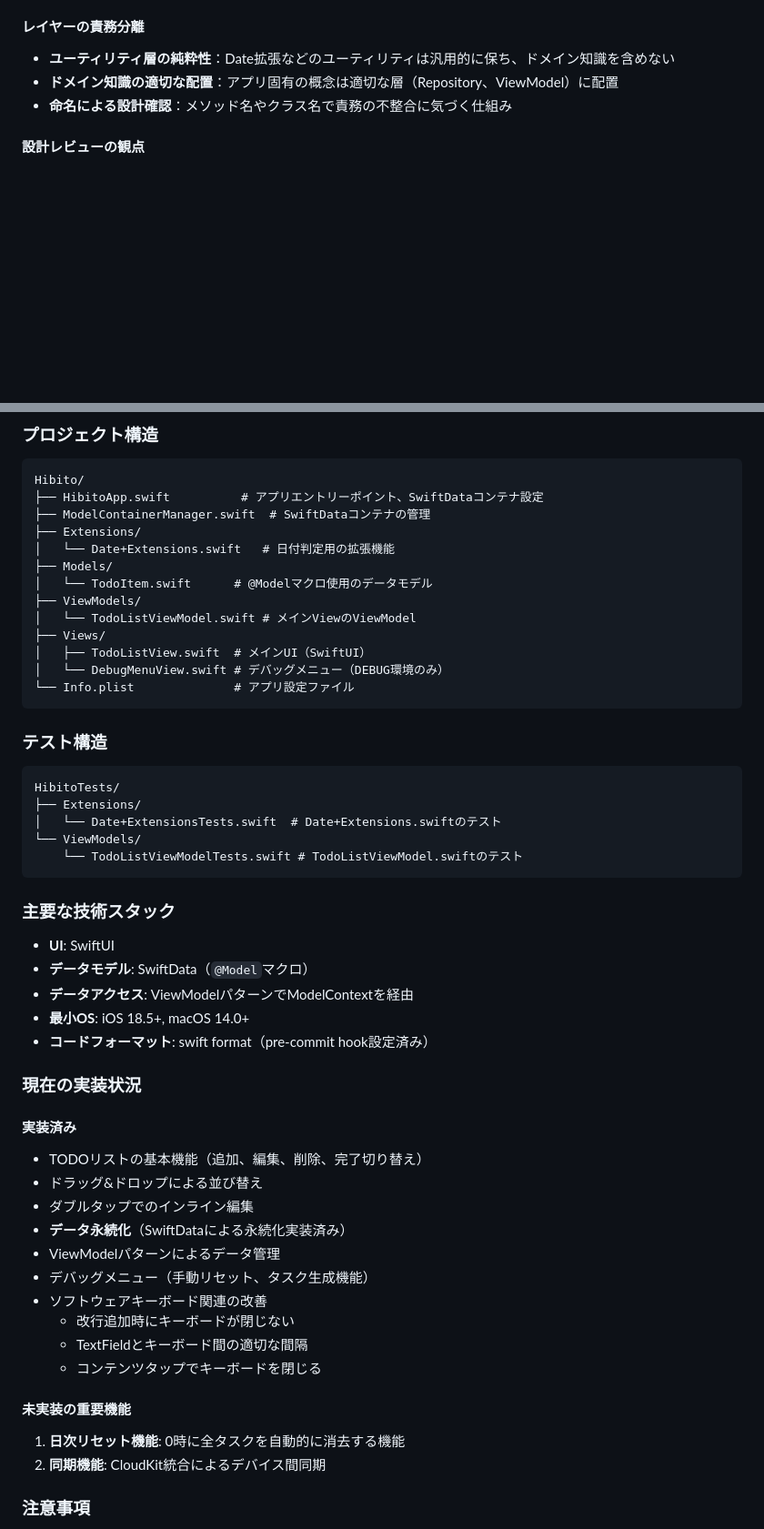
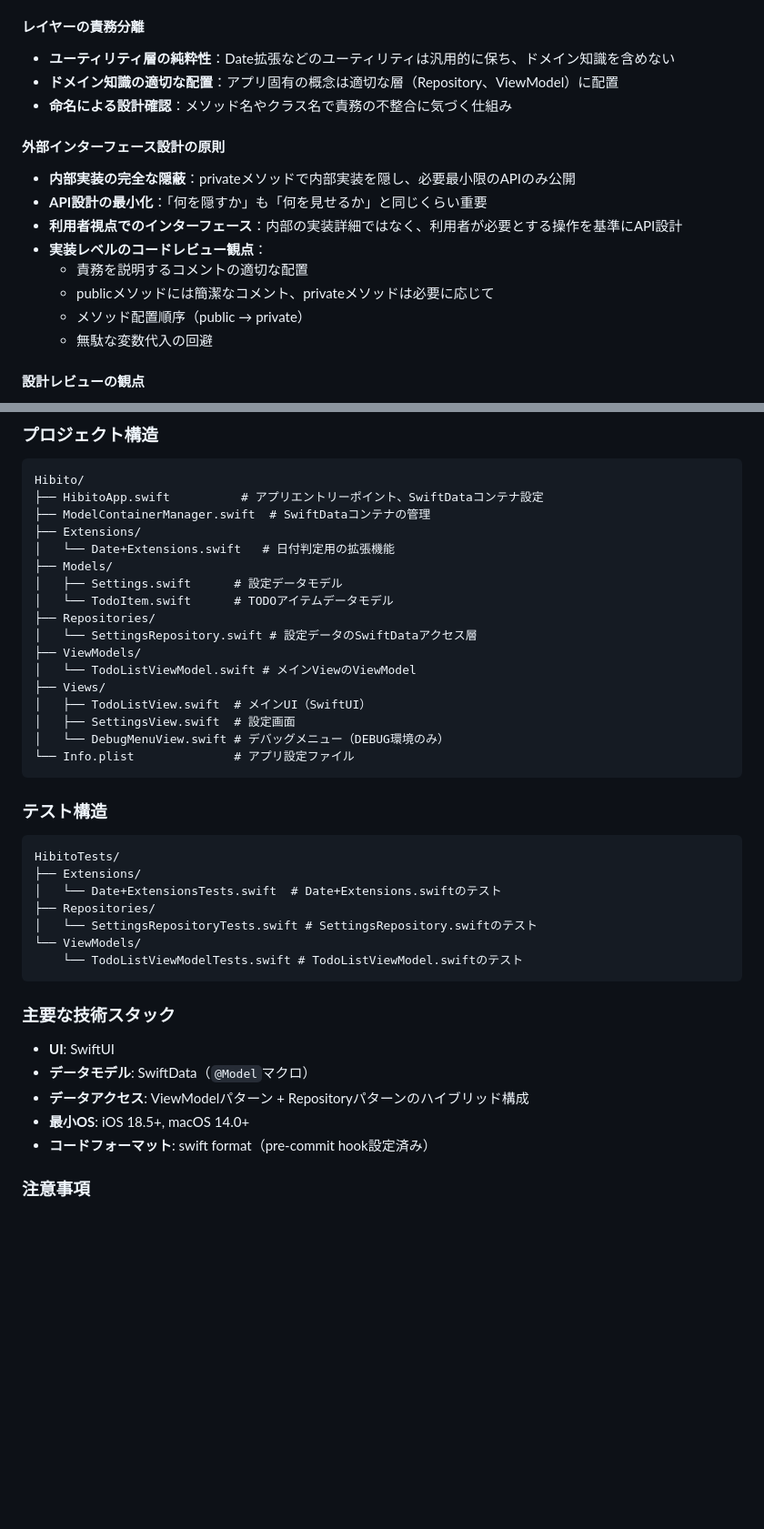
Before and after one commit to shibayu36/Hibito, a Markdown page: CLAUDE.md, 2 parts joined by grey strips. Shown at 91% size. GitHub-like rendering; blank space fills up the shorter version.

Commit message:
知識更新

````diff
--- a/CLAUDE.md
+++ b/CLAUDE.md
@@ -136,6 +136,16 @@ swift format lint --recursive .
 - **ドメイン知識の適切な配置**：アプリ固有の概念は適切な層（Repository、ViewModel）に配置
 - **命名による設計確認**：メソッド名やクラス名で責務の不整合に気づく仕組み
 
+#### 外部インターフェース設計の原則
+- **内部実装の完全な隠蔽**：privateメソッドで内部実装を隠し、必要最小限のAPIのみ公開
+- **API設計の最小化**：「何を隠すか」も「何を見せるか」と同じくらい重要
+- **利用者視点でのインターフェース**：内部の実装詳細ではなく、利用者が必要とする操作を基準にAPI設計
+- **実装レベルのコードレビュー観点**：
+  - 責務を説明するコメントの適切な配置
+  - publicメソッドには簡潔なコメント、privateメソッドは必要に応じて
+  - メソッド配置順序（public → private）
+  - 無駄な変数代入の回避
+
 #### 設計レビューの観点
 1. **命名の妥当性**：なぜその名前なのか、役割は明確か
 2. **テスタビリティ**：単体テストが書きやすいか、依存関係は注入可能か
@@ -198,11 +217,15 @@ Hibito/
 ├── Extensions/
 │   └── Date+Extensions.swift   # 日付判定用の拡張機能
 ├── Models/
-│   └── TodoItem.swift      # @Modelマクロ使用のデータモデル
+│   ├── Settings.swift      # 設定データモデル
+│   └── TodoItem.swift      # TODOアイテムデータモデル
+├── Repositories/
+│   └── SettingsRepository.swift # 設定データのSwiftDataアクセス層
 ├── ViewModels/
 │   └── TodoListViewModel.swift # メインViewのViewModel
 ├── Views/
 │   ├── TodoListView.swift  # メインUI（SwiftUI）
+│   ├── SettingsView.swift  # 設定画面
 │   └── DebugMenuView.swift # デバッグメニュー（DEBUG環境のみ）
 └── Info.plist              # アプリ設定ファイル
 ```
@@ -212,6 +235,8 @@ Hibito/
 HibitoTests/
 ├── Extensions/
 │   └── Date+ExtensionsTests.swift  # Date+Extensions.swiftのテスト
+├── Repositories/
+│   └── SettingsRepositoryTests.swift # SettingsRepository.swiftのテスト
 └── ViewModels/
     └── TodoListViewModelTests.swift # TodoListViewModel.swiftのテスト
 ```
@@ -219,27 +244,10 @@ HibitoTests/
 ### 主要な技術スタック
 - **UI**: SwiftUI
 - **データモデル**: SwiftData（`@Model`マクロ）
-- **データアクセス**: ViewModelパターンでModelContextを経由
+- **データアクセス**: ViewModelパターン + Repositoryパターンのハイブリッド構成
 - **最小OS**: iOS 18.5+, macOS 14.0+
 - **コードフォーマット**: swift format（pre-commit hook設定済み）
 
-### 現在の実装状況
-
-#### 実装済み
-- TODOリストの基本機能（追加、編集、削除、完了切り替え）
-- ドラッグ&ドロップによる並び替え
-- ダブルタップでのインライン編集
-- **データ永続化**（SwiftDataによる永続化実装済み）
-- ViewModelパターンによるデータ管理
-- デバッグメニュー（手動リセット、タスク生成機能）
-- ソフトウェアキーボード関連の改善
-  - 改行追加時にキーボードが閉じない
-  - TextFieldとキーボード間の適切な間隔
-  - コンテンツタップでキーボードを閉じる
-
-#### 未実装の重要機能
-1. **日次リセット機能**: 0時に全タスクを自動的に消去する機能
-2. **同期機能**: CloudKit統合によるデバイス間同期
 
 ### 注意事項
 - ViewModelパターンを採用（TodoListViewModel）
````
Also changed, not shown: other parts of CLAUDE.md (+9 -0 lines).
